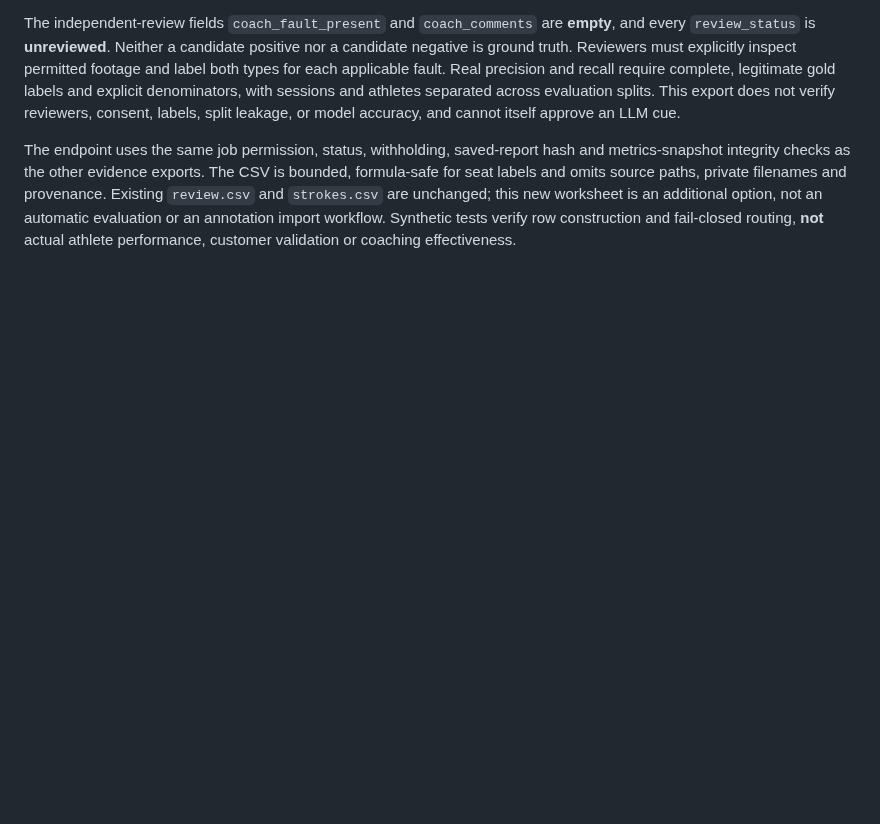
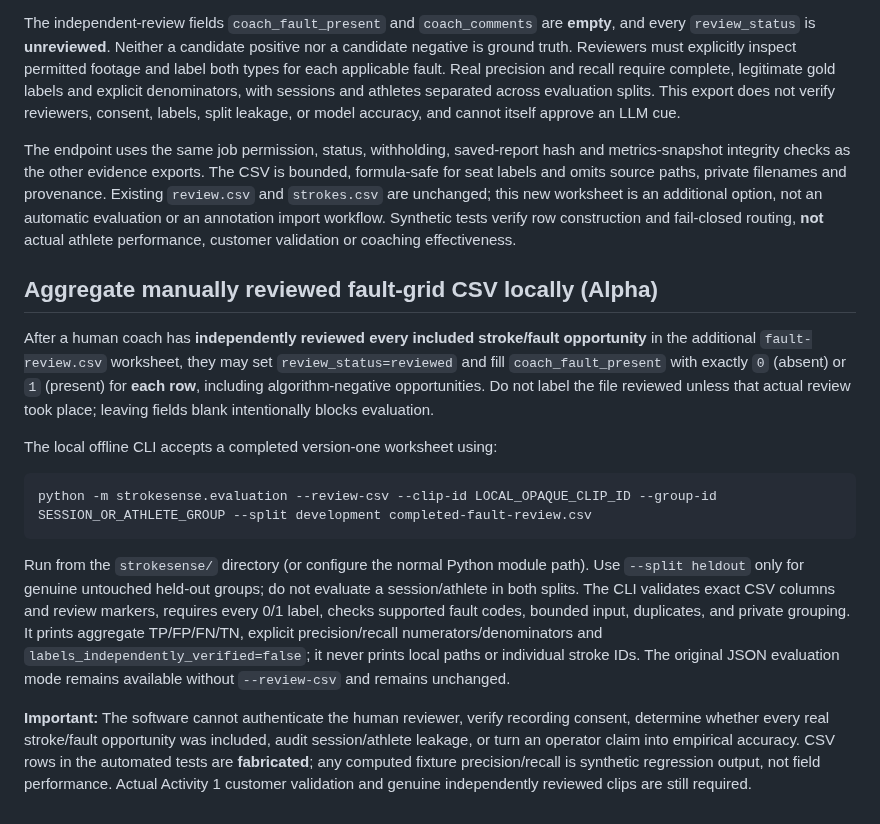
Before and after one commit to KemalGC/CS4501_Startup, a Markdown page: strokesense/README.md, the part around the change. Drawn GitHub-style; blank space fills up the shorter version.

Commit message:
docs: describe strict offline reviewed-fault CSV evaluation and validity limits (#75)

````diff
--- a/strokesense/README.md
+++ b/strokesense/README.md
@@ -896,3 +896,37 @@ are unchanged; this new worksheet is an additional option, not an automatic
 evaluation or an annotation import workflow. Synthetic tests verify row
 construction and fail-closed routing, **not** actual athlete performance,
 customer validation or coaching effectiveness.
+
+
+## Aggregate manually reviewed fault-grid CSV locally (Alpha)
+
+After a human coach has **independently reviewed every included stroke/fault
+opportunity** in the additional `fault-review.csv` worksheet, they may set
+`review_status=reviewed` and fill `coach_fault_present` with exactly `0`
+(absent) or `1` (present) for **each row**, including algorithm-negative
+opportunities. Do not label the file reviewed unless that actual review took
+place; leaving fields blank intentionally blocks evaluation.
+
+The local offline CLI accepts a completed version-one worksheet using:
+
+```bash
+python -m strokesense.evaluation --review-csv --clip-id LOCAL_OPAQUE_CLIP_ID --group-id SESSION_OR_ATHLETE_GROUP --split development completed-fault-review.csv
+```
+
+Run from the `strokesense/` directory (or configure the normal Python module
+path). Use `--split heldout` only for genuine untouched held-out groups; do
+not evaluate a session/athlete in both splits. The CLI validates exact CSV
+columns and review markers, requires every 0/1 label, checks supported fault
+codes, bounded input, duplicates, and private grouping. It prints aggregate
+TP/FP/FN/TN, explicit precision/recall numerators/denominators and
+`labels_independently_verified=false`; it never prints local paths or
+individual stroke IDs. The original JSON evaluation mode remains available
+without `--review-csv` and remains unchanged.
+
+**Important:** The software cannot authenticate the human reviewer, verify
+recording consent, determine whether every real stroke/fault opportunity was
+included, audit session/athlete leakage, or turn an operator claim into
+empirical accuracy. CSV rows in the automated tests are **fabricated**; any
+computed fixture precision/recall is synthetic regression output, not field
+performance. Actual Activity 1 customer validation and genuine independently
+reviewed clips are still required.
````
